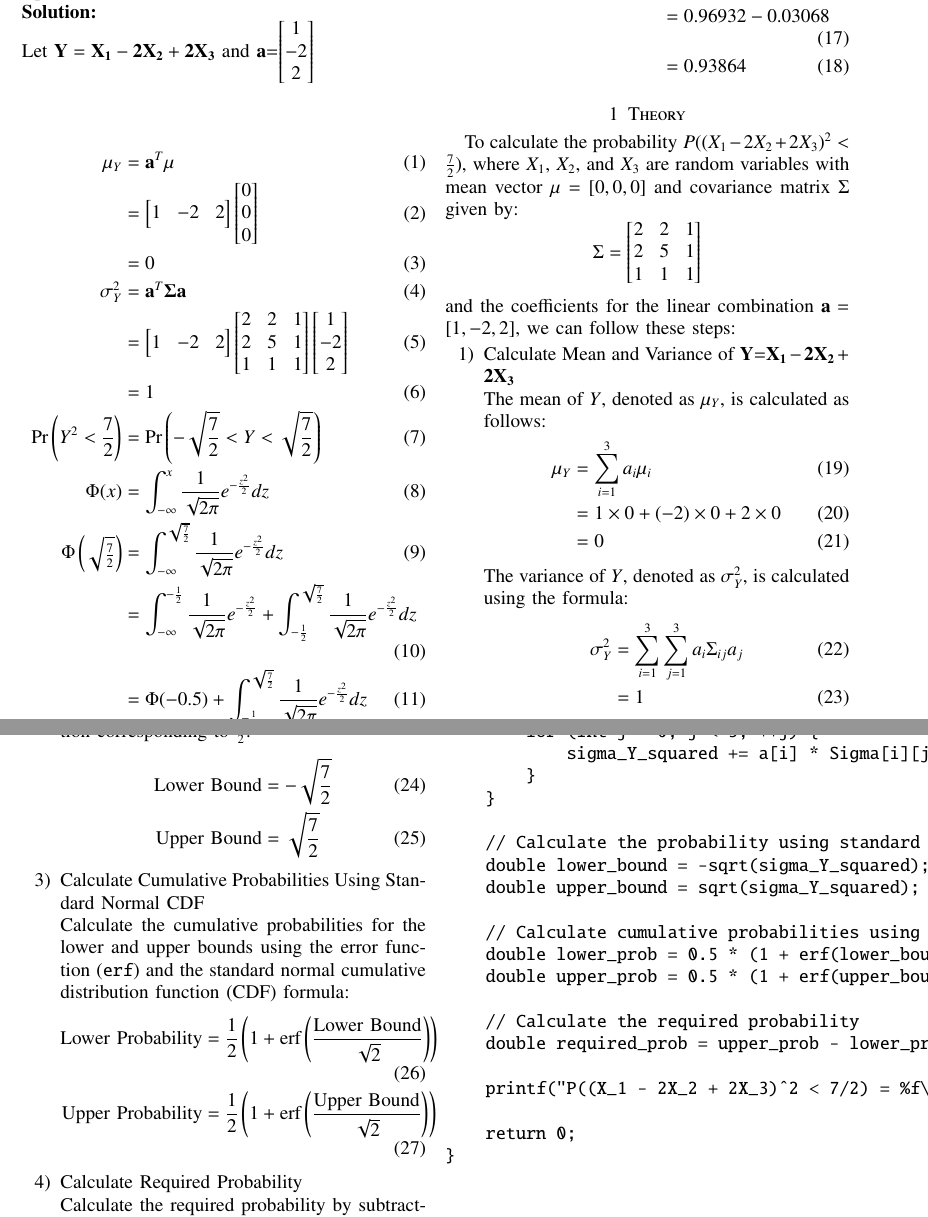
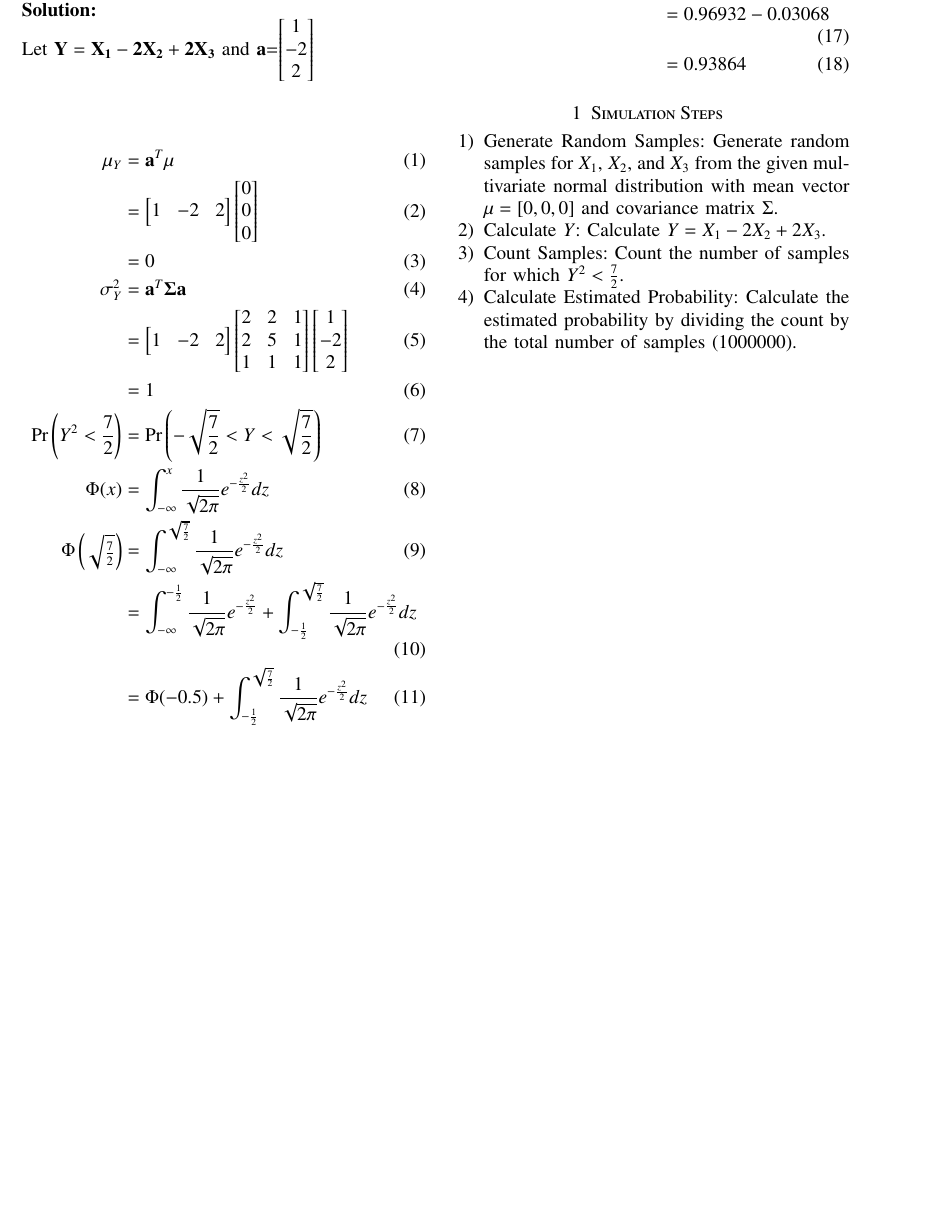
Before and after one commit to Munna-28/Gate, a LaTeX paper (gate 1/main.tex): two parts of pages 1 and 2 of 2 before the commit and part of the page after it, the two joined at a grey line, cut so that both start at the same text, the shorter picture padded with empty space. Compiled offline with pdfLaTeX.

Commit message:
Add files via upload

```diff
--- a/gate 1/main.tex
+++ b/gate 1/main.tex
@@ -280,49 +280,11 @@ Let $\vec{Y} = \vec{X_1}-\vec{2X_2}+\vec{2X_3}$ and $\vec{a}$=$ \begin{bmatrix}
 &=0.96932-0.03068 \\
 &=0.93864
 \end{align}
-\section{Theory}
-To calculate the probability $P((X_1 - 2X_2 + 2X_3)^2 < \frac{7}{2})$, where $X_1$, $X_2$, and $X_3$ are random variables with mean vector $\vec{\mu}$ = $[0, 0, 0]$ and covariance matrix $\Sigma$ given by:
-\[
-\Sigma = \begin{bmatrix}
-2 & 2 & 1 \\
-2 & 5 & 1 \\
-1 & 1 & 1 \\
-\end{bmatrix}
-\]
-and the coefficients for the linear combination $\vec{a} = [1, -2, 2]$, we can follow these steps:
-
+\section{Simulation Steps}
 \begin{enumerate}
-    \item Calculate Mean and Variance of $\vec{Y}$=$\vec{X_1}-\vec{2X_2}+\vec{2X_3}$  \\
-    The mean of $Y$, denoted as $\mu_Y$, is calculated as follows:
-    \begin{align}
-    \mu_Y &= \sum_{i=1}^{3} a_i \mu_i \\
-    &= 1 \times 0 + (-2) \times 0 + 2 \times 0 \\
-    &= 0
-    \end{align}
-    The variance of $Y$, denoted as $\sigma_Y^2$, is calculated using the formula:
-    \begin{align}
-    \sigma_Y^2 &= \sum_{i=1}^{3} \sum_{j=1}^{3} a_i \Sigma_{ij} a_j \\
-    &= 1
-    \end{align}
-
-    \item Calculate Lower and Upper Bounds for Standard Normal Distribution \\
-    Using the variance $\sigma_Y^2$, calculate the lower and upper bounds for the standard normal distribution corresponding to $\frac{7}{2}$:
-    \begin{align}
-    \text{Lower Bound} &= -\sqrt{\frac{7}{2}} \\
-    \text{Upper Bound} &= \sqrt{\frac{7}{2}}
-    \end{align}
-
-    \item Calculate Cumulative Probabilities Using Standard Normal CDF \\
-    Calculate the cumulative probabilities for the lower and upper bounds using the error function (\texttt{erf}) and the standard normal cumulative distribution function (CDF) formula:
-    \begin{align}
-    \text{Lower Probability} &= \frac{1}{2} \left(1 + \text{erf}\left(\frac{\text{Lower Bound}}{\sqrt{2}}\right)\right) \\
-    \text{Upper Probability} &= \frac{1}{2} \left(1 + \text{erf}\left(\frac{\text{Upper Bound}}{\sqrt{2}}\right)\right)
-    \end{align}
-
-    \item Calculate Required Probability \\
-    Calculate the required probability by subtracting the lower probability from the upper probability:
-    \[
-    \text{Required Probability} = \text{Upper Probability} - \text{Lower Probability}
-    \]
+    \item Generate Random Samples: Generate random samples for $X_1$, $X_2$, and $X_3$ from the given multivariate normal distribution with mean vector $\vec{\mu} = [0, 0, 0]$ and covariance matrix $\Sigma$.
+    \item Calculate $Y$: Calculate $Y = X_1 - 2X_2 + 2X_3$.
+    \item Count Samples: Count the number of samples for which $Y^2 < \frac{7}{2}$.
+    \item Calculate Estimated Probability: Calculate the estimated probability by dividing the count by the total number of samples ($1000000$).
 \end{enumerate}
 
@@ -337,37 +292 @@ The given C code calculates and prints the required probability using the calcul
-int main() {
-    // Given mean vector and covariance matrix
-    double mu[3] = {0, 0, 0};
-    double Sigma[3][3] = {{2, 2, 1},
-                          {2, 5, 1},
-                          {1, 1, 1}};
-
-    // Coefficients for the linear combination
-    double a[3] = {1, -2, 2};
-
-    // Calculate mean and variance of $Y = X_1 - 2X_2 + 2X_3$
-    double mu_Y = 0;
-    double sigma_Y_squared = 0;
-    for (int i = 0; i < 3; ++i) {
-        mu_Y += a[i] * mu[i];
-        for (int j = 0; j < 3; ++j) {
-            sigma_Y_squared += a[i] * Sigma[i][j] * a[j];
-        }
-    }
-
-    // Calculate the probability using standard normal CDF
-    double lower_bound = -sqrt(sigma_Y_squared);
-    double upper_bound = sqrt(sigma_Y_squared);
-
-    // Calculate cumulative probabilities using math.erf for standard normal CDF
-    double lower_prob = 0.5 * (1 + erf(lower_bound / sqrt(2)));
-    double upper_prob = 0.5 * (1 + erf(upper_bound / sqrt(2)));
-
-    // Calculate the required probability
-    double required_prob = upper_prob - lower_prob;
-
-    printf("P((X_1 - 2X_2 + 2X_3)^2 < 7/2) = %f\n", required_prob);
-
-    return 0;
-}
-\end{verbatim}
 \end{document}
```
Also changed, not shown: gate 1/codes/main.c (+32 -0 lines), gate 1/main.pdf, gate 1/main.tex (7 more changed lines), 4 other files.
